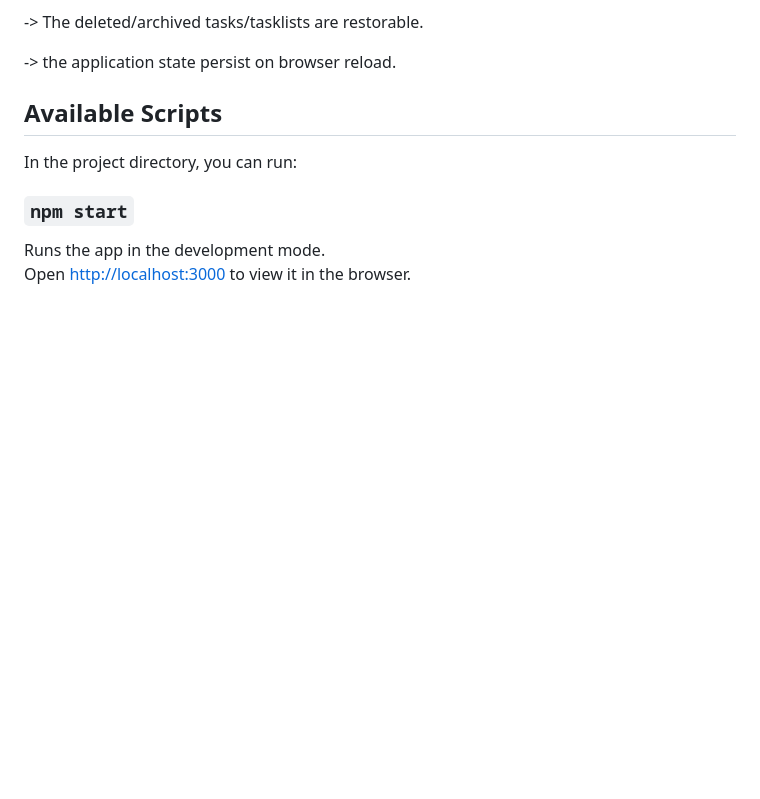
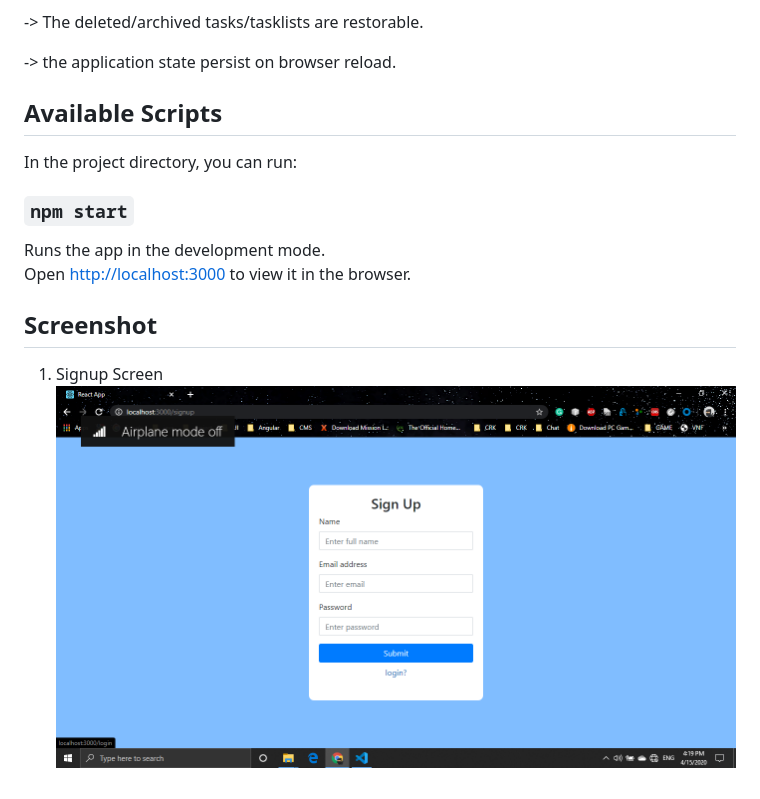
Before and after one commit to kadamharish/react-keep, a Markdown page: README.md, the part around one of its changes. Rendered like a GitHub page; pictures changed too: screenshots/signup.png (added); blank space fills up the shorter version.

```diff
--- a/README.md
+++ b/README.md
@@ -25,3 +24,8 @@ In the project directory, you can run:
 
 Runs the app in the development mode.<br />
 Open [http://localhost:3000](http://localhost:3000) to view it in the browser.
+
+## Screenshot
+
+1. Signup Screen
+   ![Alt text](./screenshots/signup.png)
```
Also changed, not shown: other parts of README.md (+0 -1 lines), 7 other files.
